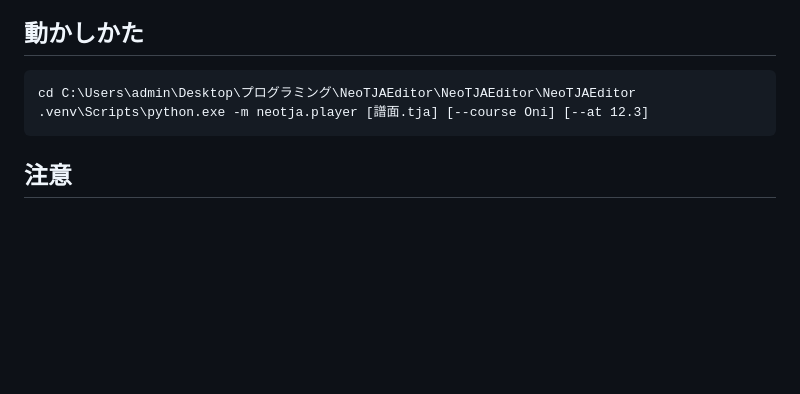
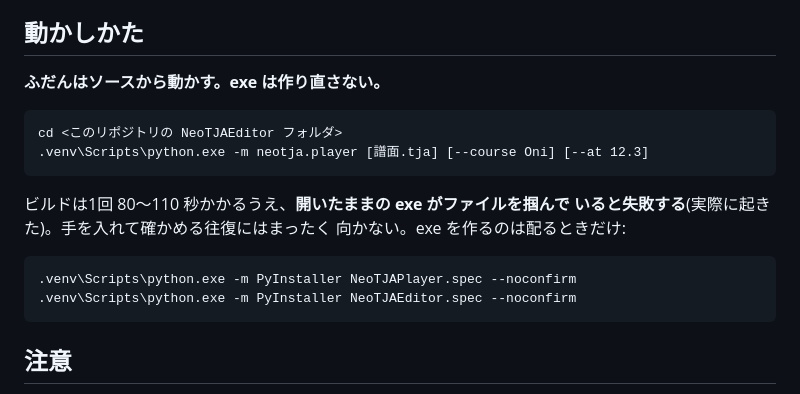
Before and after one commit to Negi0128/NeoTJAEditor, a Markdown page: NeoTJAEditor/PLAYER_HANDOFF.md, the part around the change. GitHub-like rendering; blank space fills up the shorter version.

Commit message:
ふだんはソースから動かす方針を記録
ビルドは1回 80〜110 秒かかり、開いたままの exe がファイルを掴んでいると
失敗する。手を入れて確かめる往復には向かないので、exe を作るのは配るときだけ。

Co-Authored-By: Claude Opus 5 <noreply@anthropic.com>

````diff
--- a/NeoTJAEditor/PLAYER_HANDOFF.md
+++ b/NeoTJAEditor/PLAYER_HANDOFF.md
@@ -76,9 +76,20 @@ preview_data, offset)`。`bar_times` は小節の**開始**しか持たないの
 
 ## 動かしかた
 
+**ふだんはソースから動かす。exe は作り直さない。**
+
 ```
-cd C:\Users\admin\Desktop\プログラミング\NeoTJAEditor\NeoTJAEditor\NeoTJAEditor
+cd <このリポジトリの NeoTJAEditor フォルダ>
 .venv\Scripts\python.exe -m neotja.player [譜面.tja] [--course Oni] [--at 12.3]
+```
+
+ビルドは1回 80〜110 秒かかるうえ、**開いたままの exe がファイルを掴んで
+いると失敗する**(実際に起きた)。手を入れて確かめる往復にはまったく
+向かない。exe を作るのは配るときだけ:
+
+```
+.venv\Scripts\python.exe -m PyInstaller NeoTJAPlayer.spec --noconfirm
+.venv\Scripts\python.exe -m PyInstaller NeoTJAEditor.spec --noconfirm
 ```
 
 ## 注意
````
